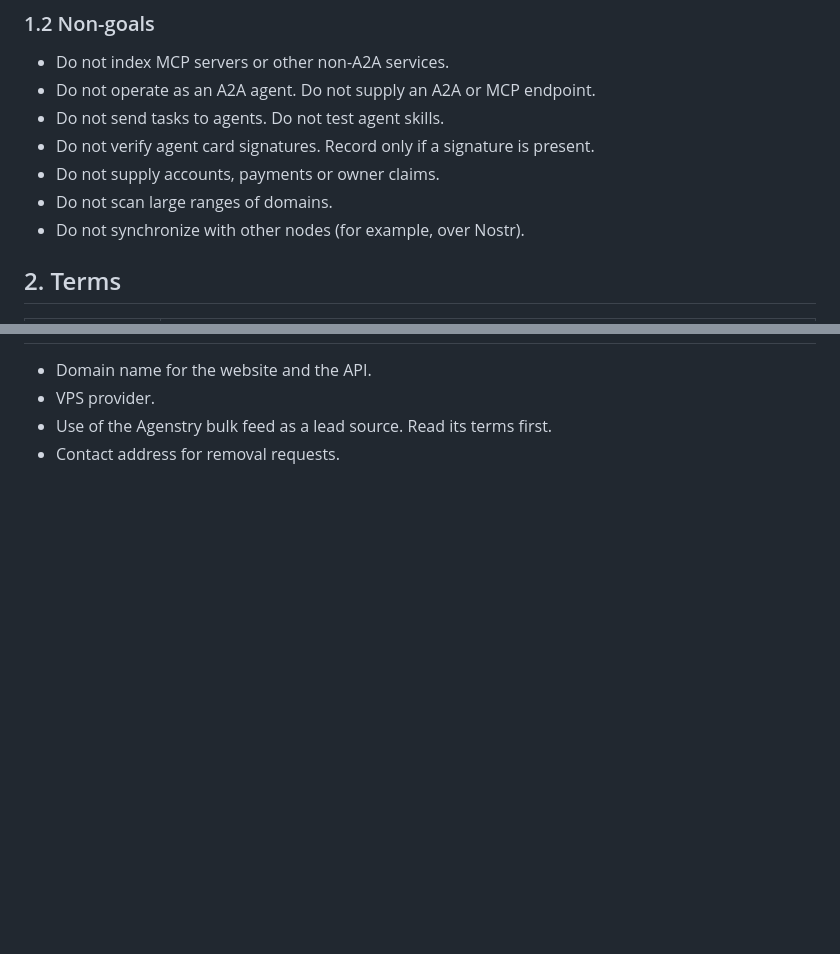
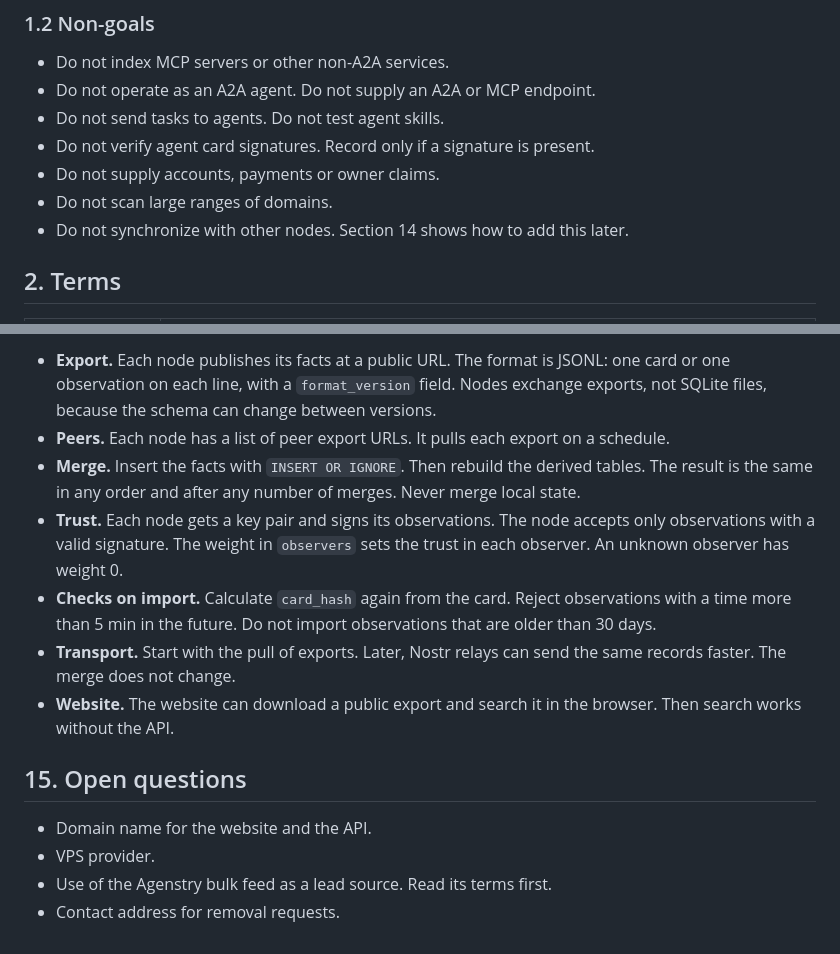
Before and after one commit to sbOogway/openagentindex, a Markdown page: spec.md, 2 parts joined by grey strips. Rendered like a GitHub page; blank space fills up the shorter version.

```diff
--- a/spec.md
+++ b/spec.md
@@ -22,7 +22,7 @@ Open Agent Index finds A2A agents on the public internet. It verifies them, keep
 - Do not verify agent card signatures. Record only if a signature is present.
 - Do not supply accounts, payments or owner claims.
 - Do not scan large ranges of domains.
-- Do not synchronize with other nodes (for example, over Nostr).
+- Do not synchronize with other nodes. Section 14 shows how to add this later.
 
 ## 2. Terms
 
@@ -534,3 +551,12 @@ Configuration (environment variables):
+- **Export.** Each node publishes its facts at a public URL. The format is JSONL: one card or one observation on each line, with a `format_version` field. Nodes exchange exports, not SQLite files, because the schema can change between versions.
+- **Peers.** Each node has a list of peer export URLs. It pulls each export on a schedule.
+- **Merge.** Insert the facts with `INSERT OR IGNORE`. Then rebuild the derived tables. The result is the same in any order and after any number of merges. Never merge local state.
+- **Trust.** Each node gets a key pair and signs its observations. The node accepts only observations with a valid signature. The weight in `observers` sets the trust in each observer. An unknown observer has weight 0.
+- **Checks on import.** Calculate `card_hash` again from the card. Reject observations with a time more than 5 min in the future. Do not import observations that are older than 30 days.
+- **Transport.** Start with the pull of exports. Later, Nostr relays can send the same records faster. The merge does not change.
+- **Website.** The website can download a public export and search it in the browser. Then search works without the API.
+
+## 15. Open questions
 
 - Domain name for the website and the API.
 - VPS provider.
```
Also changed, not shown: other parts of spec.md (+18 -1 lines).
